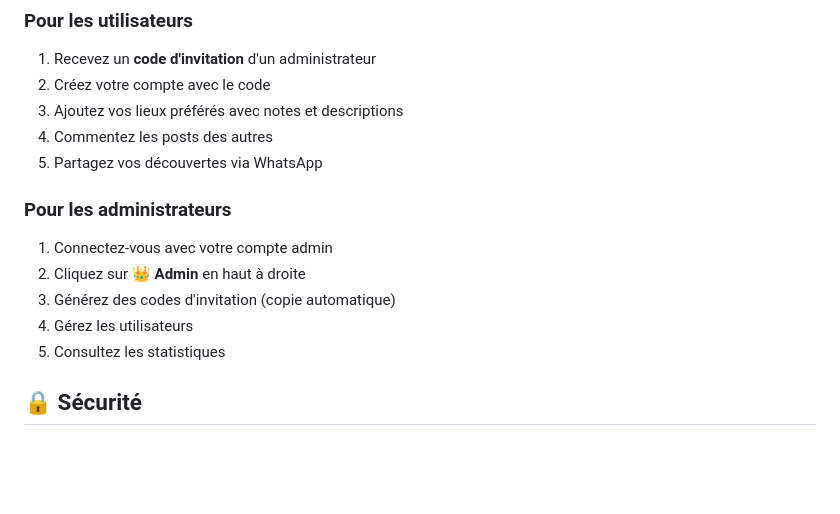
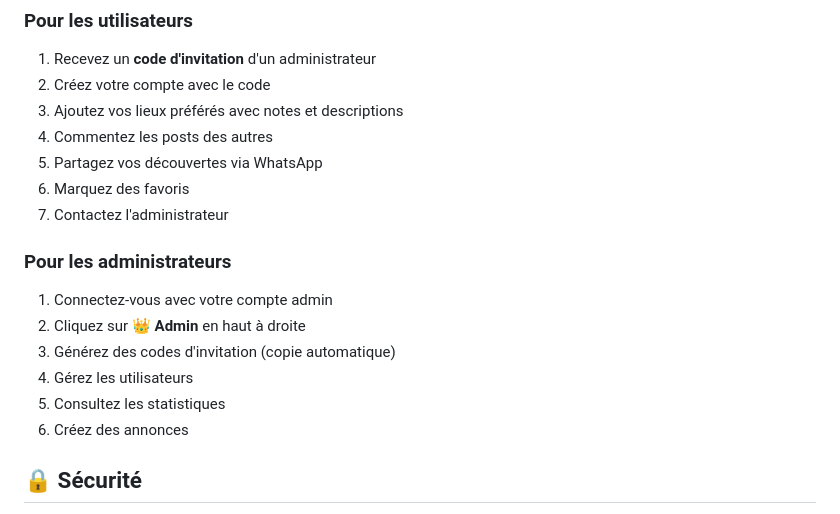
Before and after one commit to mseatelli/Guide-, a Markdown page: README.md, the part around the change. GitHub-like rendering; blank space fills up the shorter version.

```diff
--- a/README.md
+++ b/README.md
@@ -162,6 +162,8 @@ Votre application sera accessible à : `https://VOTRE-USERNAME.github.io/VOTRE-R
 3. Ajoutez vos lieux préférés avec notes et descriptions
 4. Commentez les posts des autres
 5. Partagez vos découvertes via WhatsApp
+6. Marquez des favoris
+7. Contactez l'administrateur
 
 ### Pour les administrateurs
 
@@ -170,6 +172,7 @@ Votre application sera accessible à : `https://VOTRE-USERNAME.github.io/VOTRE-R
 3. Générez des codes d'invitation (copie automatique)
 4. Gérez les utilisateurs
 5. Consultez les statistiques
+6. Créez des annonces
 
 ## 🔒 Sécurité
 
```
